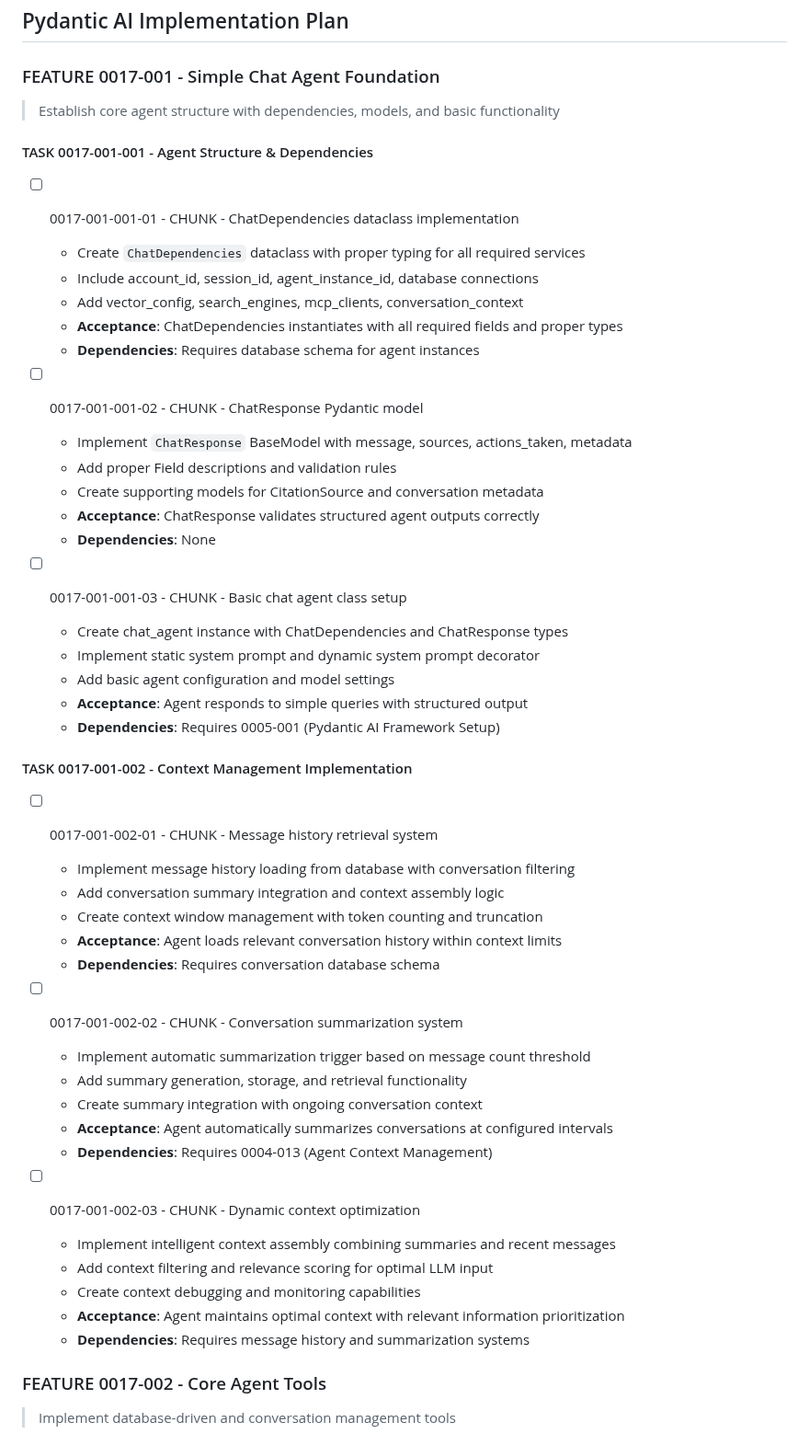
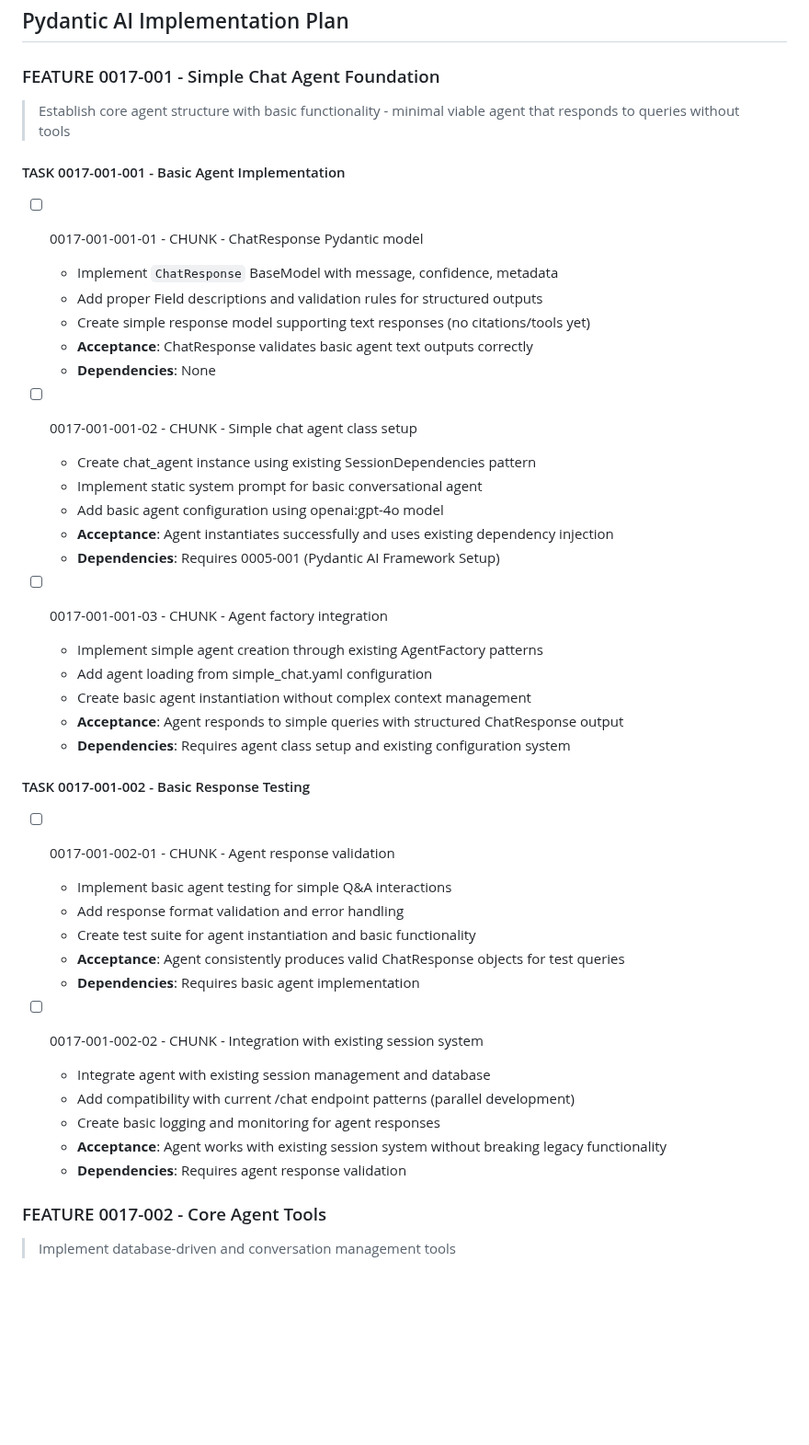
Before and after one commit to creatifire/salient02, a Markdown page: memorybank/project-management/0017-simple-chat-agent.md, the part around one of its changes. Shown at 92% size. Rendered like a GitHub page; blank space fills up the shorter version.

```diff
--- a/memorybank/project-management/0017-simple-chat-agent.md
+++ b/memorybank/project-management/0017-simple-chat-agent.md
@@ -77,51 +77,44 @@ flowchart TD
 ## Pydantic AI Implementation Plan
 
 ### FEATURE 0017-001 - Simple Chat Agent Foundation
-> Establish core agent structure with dependencies, models, and basic functionality
+> Establish core agent structure with basic functionality - minimal viable agent that responds to queries without tools
 
-#### TASK 0017-001-001 - Agent Structure & Dependencies
-- [ ] 0017-001-001-01 - CHUNK - ChatDependencies dataclass implementation
-  - Create `ChatDependencies` dataclass with proper typing for all required services
-  - Include account_id, session_id, agent_instance_id, database connections
-  - Add vector_config, search_engines, mcp_clients, conversation_context
-  - **Acceptance**: ChatDependencies instantiates with all required fields and proper types
-  - **Dependencies**: Requires database schema for agent instances
-
-- [ ] 0017-001-001-02 - CHUNK - ChatResponse Pydantic model
-  - Implement `ChatResponse` BaseModel with message, sources, actions_taken, metadata
-  - Add proper Field descriptions and validation rules
-  - Create supporting models for CitationSource and conversation metadata
-  - **Acceptance**: ChatResponse validates structured agent outputs correctly
+#### TASK 0017-001-001 - Basic Agent Implementation
+- [ ] 0017-001-001-01 - CHUNK - ChatResponse Pydantic model
+  - Implement `ChatResponse` BaseModel with message, confidence, metadata
+  - Add proper Field descriptions and validation rules for structured outputs
+  - Create simple response model supporting text responses (no citations/tools yet)
+  - **Acceptance**: ChatResponse validates basic agent text outputs correctly
   - **Dependencies**: None
 
-- [ ] 0017-001-001-03 - CHUNK - Basic chat agent class setup
-  - Create chat_agent instance with ChatDependencies and ChatResponse types
-  - Implement static system prompt and dynamic system prompt decorator
-  - Add basic agent configuration and model settings
-  - **Acceptance**: Agent responds to simple queries with structured output
+- [ ] 0017-001-001-02 - CHUNK - Simple chat agent class setup
+  - Create chat_agent instance using existing SessionDependencies pattern
+  - Implement static system prompt for basic conversational agent
+  - Add basic agent configuration using openai:gpt-4o model
+  - **Acceptance**: Agent instantiates successfully and uses existing dependency injection
   - **Dependencies**: Requires 0005-001 (Pydantic AI Framework Setup)
 
-#### TASK 0017-001-002 - Context Management Implementation
-- [ ] 0017-001-002-01 - CHUNK - Message history retrieval system
-  - Implement message history loading from database with conversation filtering
-  - Add conversation summary integration and context assembly logic
-  - Create context window management with token counting and truncation
-  - **Acceptance**: Agent loads relevant conversation history within context limits
-  - **Dependencies**: Requires conversation database schema
+- [ ] 0017-001-001-03 - CHUNK - Agent factory integration
+  - Implement simple agent creation through existing AgentFactory patterns
+  - Add agent loading from simple_chat.yaml configuration
+  - Create basic agent instantiation without complex context management
+  - **Acceptance**: Agent responds to simple queries with structured ChatResponse output
+  - **Dependencies**: Requires agent class setup and existing configuration system
 
-- [ ] 0017-001-002-02 - CHUNK - Conversation summarization system
-  - Implement automatic summarization trigger based on message count threshold
-  - Add summary generation, storage, and retrieval functionality
-  - Create summary integration with ongoing conversation context
-  - **Acceptance**: Agent automatically summarizes conversations at configured intervals
-  - **Dependencies**: Requires 0004-013 (Agent Context Management)
+#### TASK 0017-001-002 - Basic Response Testing
+- [ ] 0017-001-002-01 - CHUNK - Agent response validation
+  - Implement basic agent testing for simple Q&A interactions
+  - Add response format validation and error handling
+  - Create test suite for agent instantiation and basic functionality
+  - **Acceptance**: Agent consistently produces valid ChatResponse objects for test queries
+  - **Dependencies**: Requires basic agent implementation
 
-- [ ] 0017-001-002-03 - CHUNK - Dynamic context optimization
-  - Implement intelligent context assembly combining summaries and recent messages
-  - Add context filtering and relevance scoring for optimal LLM input
-  - Create context debugging and monitoring capabilities
-  - **Acceptance**: Agent maintains optimal context with relevant information prioritization
-  - **Dependencies**: Requires message history and summarization systems
+- [ ] 0017-001-002-02 - CHUNK - Integration with existing session system
+  - Integrate agent with existing session management and database
+  - Add compatibility with current /chat endpoint patterns (parallel development)
+  - Create basic logging and monitoring for agent responses
+  - **Acceptance**: Agent works with existing session system without breaking legacy functionality
+  - **Dependencies**: Requires agent response validation
 
 ### FEATURE 0017-002 - Core Agent Tools
 > Implement database-driven and conversation management tools
```
Also changed, not shown: other parts of memorybank/project-management/0017-simple-chat-agent.md (+68 -14 lines), memorybank/project-management/0000-approach-milestone-01.md (+1 -1 lines).
